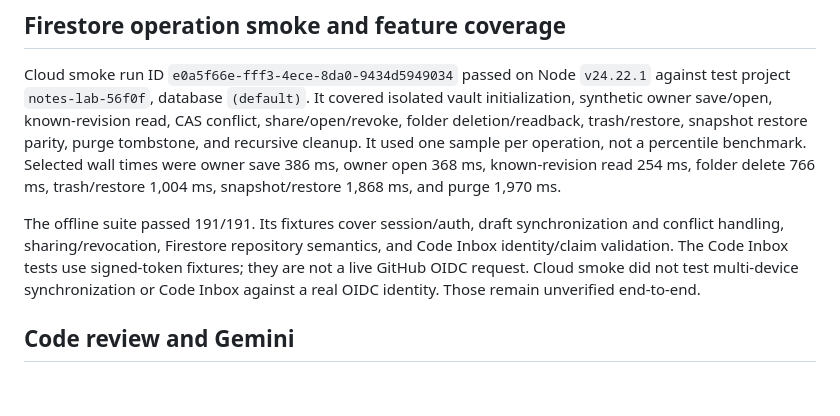
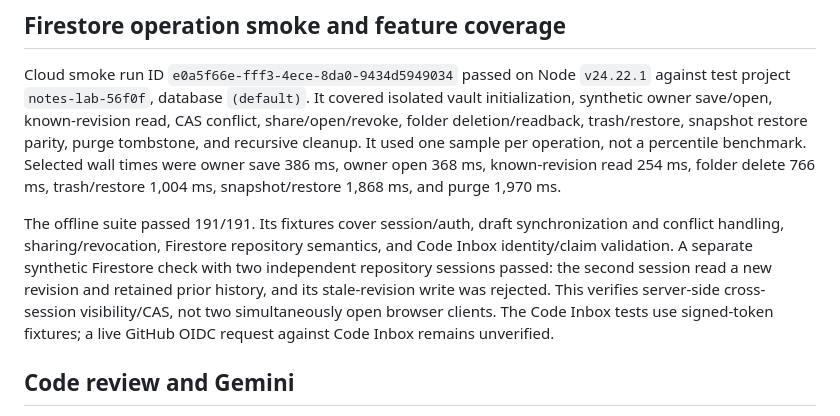
Before and after one commit to hunghvt-cyber/Hunghvt-notes, a Markdown page: docs/PERFORMANCE-BASELINE-20261028.md, the part around the change. Drawn GitHub-style; blank space fills up the shorter version.

Commit message:
docs: record Firestore session parity check

```diff
--- a/docs/PERFORMANCE-BASELINE-20261028.md
+++ b/docs/PERFORMANCE-BASELINE-20261028.md
@@ -43,7 +43,7 @@ To split local runtime components, a separate isolated test-vault run measured d
 
 Cloud smoke run ID `e0a5f66e-fff3-4ece-8da0-9434d5949034` passed on Node `v24.22.1` against test project `notes-lab-56f0f`, database `(default)`. It covered isolated vault initialization, synthetic owner save/open, known-revision read, CAS conflict, share/open/revoke, folder deletion/readback, trash/restore, snapshot restore parity, purge tombstone, and recursive cleanup. It used one sample per operation, not a percentile benchmark. Selected wall times were owner save 386 ms, owner open 368 ms, known-revision read 254 ms, folder delete 766 ms, trash/restore 1,004 ms, snapshot/restore 1,868 ms, and purge 1,970 ms.
 
-The offline suite passed 191/191. Its fixtures cover session/auth, draft synchronization and conflict handling, sharing/revocation, Firestore repository semantics, and Code Inbox identity/claim validation. The Code Inbox tests use signed-token fixtures; they are not a live GitHub OIDC request. Cloud smoke did not test multi-device synchronization or Code Inbox against a real OIDC identity. Those remain unverified end-to-end.
+The offline suite passed 191/191. Its fixtures cover session/auth, draft synchronization and conflict handling, sharing/revocation, Firestore repository semantics, and Code Inbox identity/claim validation. A separate synthetic Firestore check with two independent repository sessions passed: the second session read a new revision and retained prior history, and its stale-revision write was rejected. This verifies server-side cross-session visibility/CAS, not two simultaneously open browser clients. The Code Inbox tests use signed-token fixtures; a live GitHub OIDC request against Code Inbox remains unverified.
 
 ## Code review and Gemini
 
```
